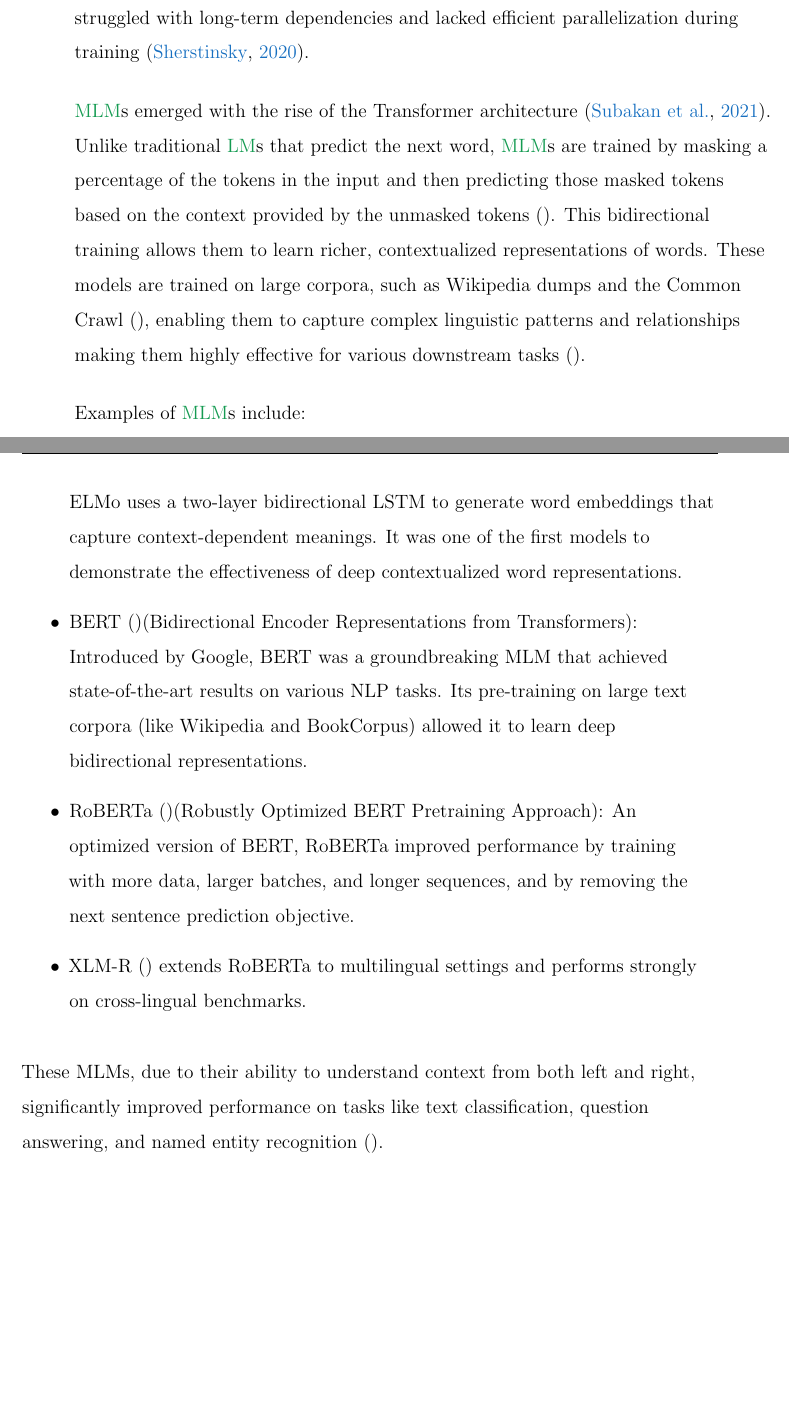
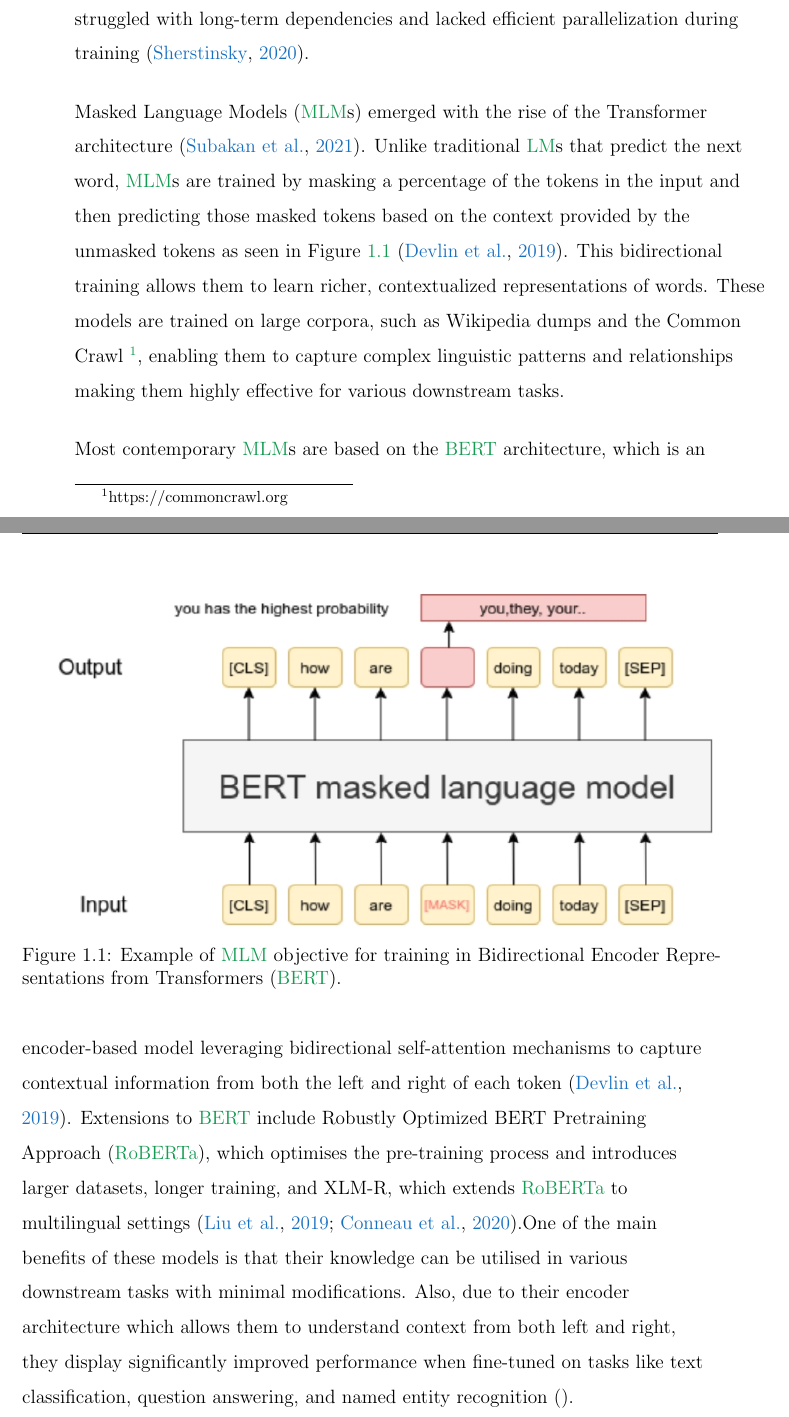
Before and after one commit to antypasD/thesis, a LaTeX thesis (thesis.tex, which reads chapters/chapter0-2.tex): two parts of pages 8 and 9 of 26, joined at a grey line, cut so that both start at the same text, the shorter picture padded with empty space. Compiled offline with pdfLaTeX.

Commit message:
almost done with MLM

```diff
--- a/chapters/chapter0-2.tex
+++ b/chapters/chapter0-2.tex
@@ -13,7 +13,14 @@ Early \acp{LM} were often based on statistical methods, such as N-gram models, w
 
 The advent of neural networks revolutionized \acp{LM}. \acp{RNN} and their variants like \acp{LSTM} and \acp{GRU} could process sequential data and capture some contextual information \cite{yu2019review, dey2017gate}. However, they still struggled with long-term dependencies and lacked efficient parallelization during training \cite{sherstinsky2020fundamentals}.
 
+\acp{MLM} emerged with the rise of the Transformer architecture \cite{subakan2021attention}. Unlike traditional \acp{LM} that predict the next word, \acp{MLM} are trained by masking a percentage of the tokens in the input and then predicting those masked tokens based on the context provided by the unmasked tokens as seen in Figure \ref{fig:bert_architecture} \cite{BERT}. This bidirectional training allows them to learn richer, contextualized representations of words. These models are trained on large corpora, such as Wikipedia dumps and the Common Crawl \footnote{https://commoncrawl.org}, enabling them to capture complex linguistic patterns and relationships making them highly effective for various downstream tasks.
 
-\acp{MLM} emerged with the rise of the Transformer architecture \cite{subakan2021attention}. Unlike traditional \acp{LM} that predict the next word, \acp{MLM} are trained by masking a percentage of the tokens in the input and then predicting those masked tokens based on the context provided by the unmasked tokens \cite{}. This bidirectional training allows them to learn richer, contextualized representations of words. These models are trained on large corpora, such as Wikipedia dumps and the Common Crawl \cite{}, enabling them to capture complex linguistic patterns and relationships making them highly effective for various downstream tasks \cite{}.
+\begin{figure}
+    \centering
+    \includegraphics[width=\textwidth]{../figures/chapter 2/bert_architecture.jpg}
+    \caption{Example of \ac{MLM} objective for training in \ac{BERT}.}
+    \label{fig:bert_architecture}
+\end{figure}
 
+Most contemporary \acp{MLM} are based on the \ac{BERT} architecture, which is an encoder-based model leveraging bidirectional self-attention mechanisms to capture contextual information from both the left and right of each token \cite{BERT}. Extensions to \ac{BERT} include \ac{RoBERTa}, which optimises the pre-training process and introduces larger datasets, longer training, and XLM-R, which extends \ac{RoBERTa} to multilingual settings \cite{liu2019roberta, conneau2019unsupervised}.One of the main benefits of these models is that their knowledge can be utilised in various downstream tasks with minimal modifications. Also, due to their encoder architecture which allows them to understand context from both left and right, they display significantly improved performance when fine-tuned on tasks like text classification, question answering, and named entity recognition \cite{}.
 
@@ -21,14 +28 @@ The advent of neural networks revolutionized \acp{LM}. \acp{RNN} and their varia
 
-
-Examples of \acp{MLM} include:
-\begin{itemize}
-    \item ELMo \cite{}(Embeddings from Language Models): Developed by AllenNLP, ELMo uses a two-layer bidirectional LSTM to generate word embeddings that capture context-dependent meanings. It was one of the first models to demonstrate the effectiveness of deep contextualized word representations.
-
-    \item BERT \cite{}(Bidirectional Encoder Representations from Transformers): Introduced by Google, BERT was a groundbreaking MLM that achieved state-of-the-art results on various NLP tasks. Its pre-training on large text corpora (like Wikipedia and BookCorpus) allowed it to learn deep bidirectional representations.
-
-    \item RoBERTa \cite{}(Robustly Optimized BERT Pretraining Approach): An optimized version of BERT, RoBERTa improved performance by training with more data, larger batches, and longer sequences, and by removing the next sentence prediction objective.
-
-    \item XLM-R \cite{} extends RoBERTa to multilingual settings and performs strongly on cross-lingual benchmarks.
-\end{itemize}
-
-These MLMs, due to their ability to understand context from both left and right, significantly improved performance on tasks like text classification, question answering, and named entity recognition \cite{}.
```
Also changed, not shown: chapters/acronyms.tex (+2 -0 lines), bib_custom.bib (line endings or trailing spaces), figures/chapter 2/bert_architecture.jpg (added), thesis.pdf, chapters/chapter0-2.tex (17 more changed lines).
